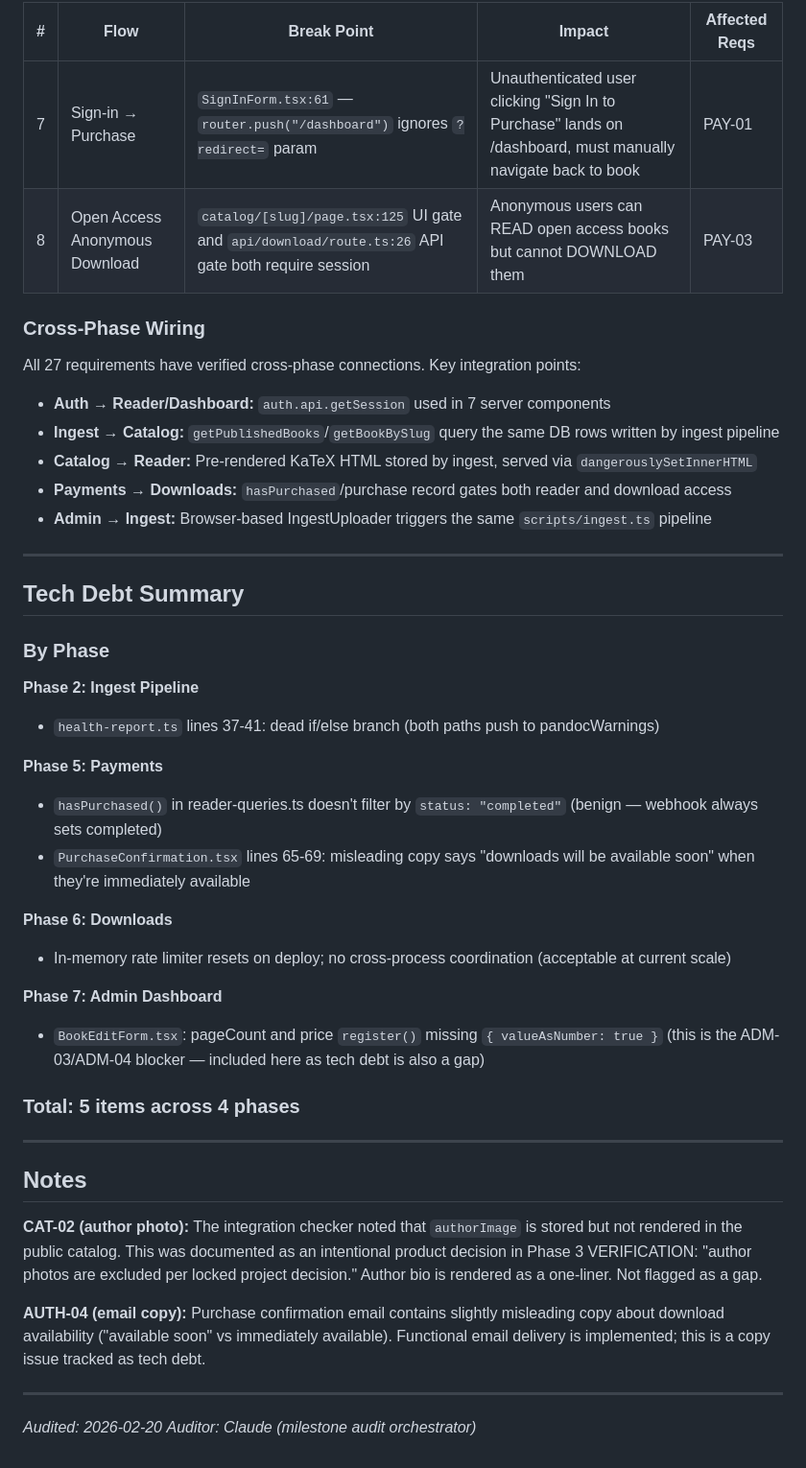
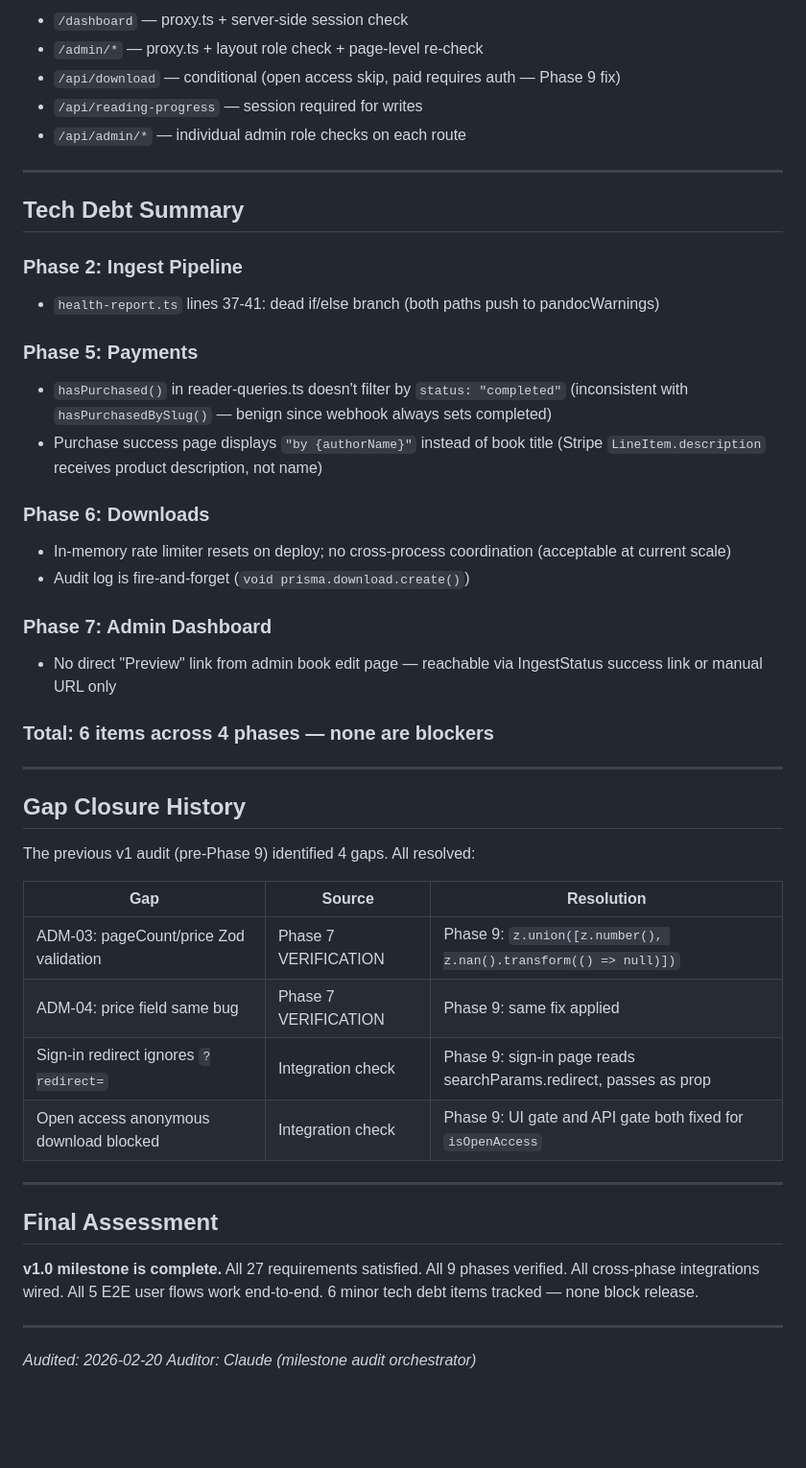
Before and after one commit to rohsuan/scienceone, a Markdown page: .planning/v1-MILESTONE-AUDIT.md, the part around one of its changes. Shown at 96% size. GitHub-like rendering; blank space fills up the shorter version.

```diff
--- a/.planning/v1-MILESTONE-AUDIT.md
+++ b/.planning/v1-MILESTONE-AUDIT.md
@@ -146,46 +135,48 @@ tech_debt:
 
-| # | Flow | Break Point | Impact | Affected Reqs |
-|---|------|-------------|--------|---------------|
-| 7 | Sign-in → Purchase | `SignInForm.tsx:61` — `router.push("/dashboard")` ignores `?redirect=` param | Unauthenticated user clicking "Sign In to Purchase" lands on /dashboard, must manually navigate back to book | PAY-01 |
-| 8 | Open Access Anonymous Download | `catalog/[slug]/page.tsx:125` UI gate and `api/download/route.ts:26` API gate both require session | Anonymous users can READ open access books but cannot DOWNLOAD them | PAY-03 |
-
-### Cross-Phase Wiring
-
-All 27 requirements have verified cross-phase connections. Key integration points:
-- **Auth → Reader/Dashboard:** `auth.api.getSession` used in 7 server components
-- **Ingest → Catalog:** `getPublishedBooks`/`getBookBySlug` query the same DB rows written by ingest pipeline
-- **Catalog → Reader:** Pre-rendered KaTeX HTML stored by ingest, served via `dangerouslySetInnerHTML`
-- **Payments → Downloads:** `hasPurchased`/purchase record gates both reader and download access
-- **Admin → Ingest:** Browser-based IngestUploader triggers the same `scripts/ingest.ts` pipeline
+- `/dashboard` — proxy.ts + server-side session check
+- `/admin/*` — proxy.ts + layout role check + page-level re-check
+- `/api/download` — conditional (open access skip, paid requires auth — Phase 9 fix)
+- `/api/reading-progress` — session required for writes
+- `/api/admin/*` — individual admin role checks on each route
 
 ---
 
 ## Tech Debt Summary
 
-### By Phase
-
-**Phase 2: Ingest Pipeline**
+### Phase 2: Ingest Pipeline
 - `health-report.ts` lines 37-41: dead if/else branch (both paths push to pandocWarnings)
 
-**Phase 5: Payments**
-- `hasPurchased()` in reader-queries.ts doesn't filter by `status: "completed"` (benign — webhook always sets completed)
-- `PurchaseConfirmation.tsx` lines 65-69: misleading copy says "downloads will be available soon" when they're immediately available
+### Phase 5: Payments
+- `hasPurchased()` in reader-queries.ts doesn't filter by `status: "completed"` (inconsistent with `hasPurchasedBySlug()` — benign since webhook always sets completed)
+- Purchase success page displays `"by {authorName}"` instead of book title (Stripe `LineItem.description` receives product description, not name)
 
-**Phase 6: Downloads**
+### Phase 6: Downloads
 - In-memory rate limiter resets on deploy; no cross-process coordination (acceptable at current scale)
+- Audit log is fire-and-forget (`void prisma.download.create()`)
 
-**Phase 7: Admin Dashboard**
-- `BookEditForm.tsx`: pageCount and price `register()` missing `{ valueAsNumber: true }` (this is the ADM-03/ADM-04 blocker — included here as tech debt is also a gap)
+### Phase 7: Admin Dashboard
+- No direct "Preview" link from admin book edit page — reachable via IngestStatus success link or manual URL only
 
-### Total: 5 items across 4 phases
+### Total: 6 items across 4 phases — none are blockers
 
 ---
 
-## Notes
+## Gap Closure History
 
-**CAT-02 (author photo):** The integration checker noted that `authorImage` is stored but not rendered in the public catalog. This was documented as an intentional product decision in Phase 3 VERIFICATION: "author photos are excluded per locked project decision." Author bio is rendered as a one-liner. Not flagged as a gap.
+The previous v1 audit (pre-Phase 9) identified 4 gaps. All resolved:
 
-**AUTH-04 (email copy):** Purchase confirmation email contains slightly misleading copy about download availability ("available soon" vs immediately available). Functional email delivery is implemented; this is a copy issue tracked as tech debt.
+| Gap | Source | Resolution |
+|-----|--------|------------|
+| ADM-03: pageCount/price Zod validation | Phase 7 VERIFICATION | Phase 9: `z.union([z.number(), z.nan().transform(() => null)])` |
+| ADM-04: price field same bug | Phase 7 VERIFICATION | Phase 9: same fix applied |
+| Sign-in redirect ignores `?redirect=` | Integration check | Phase 9: sign-in page reads searchParams.redirect, passes as prop |
+| Open access anonymous download blocked | Integration check | Phase 9: UI gate and API gate both fixed for `isOpenAccess` |
+
+---
+
+## Final Assessment
+
+**v1.0 milestone is complete.** All 27 requirements satisfied. All 9 phases verified. All cross-phase integrations wired. All 5 E2E user flows work end-to-end. 6 minor tech debt items tracked — none block release.
 
 ---
 
```
Also changed, not shown: other parts of .planning/v1-MILESTONE-AUDIT.md (+95 -106 lines).
